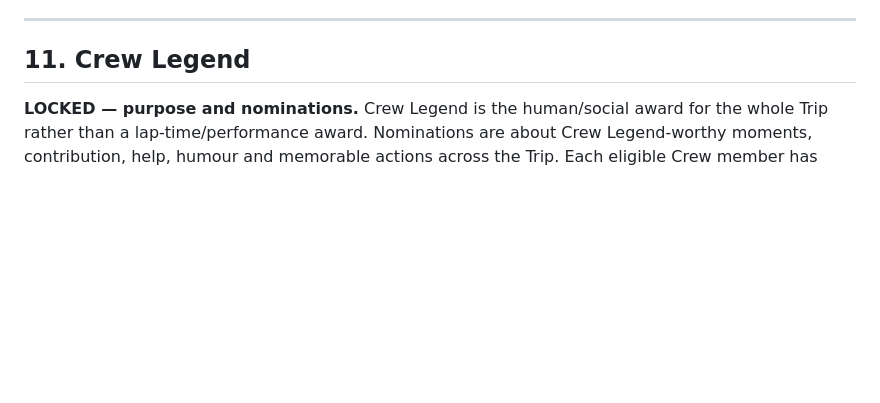
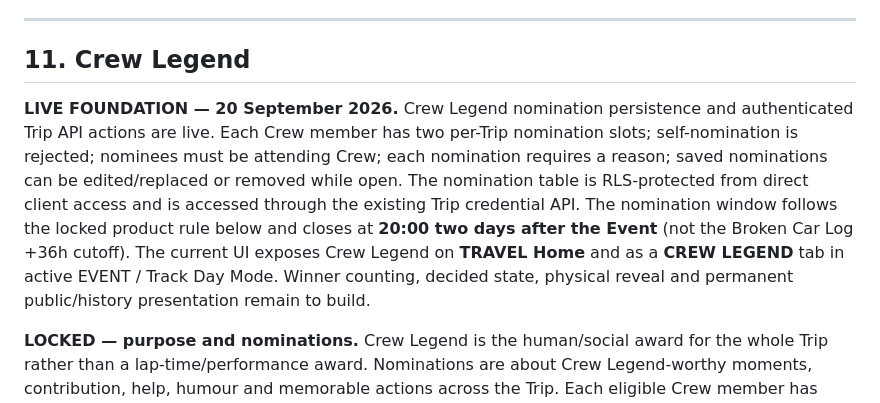
Before and after one commit to rsnwms2tpm-lang/Track-Day-Planner, a Markdown page: TRACK-DAY-HEROS-BUILD-NOTES.md, the part around the change. Drawn GitHub-style; blank space fills up the shorter version.

Commit message:
Record Crew Legend infrastructure and UI

```diff
--- a/TRACK-DAY-HEROS-BUILD-NOTES.md
+++ b/TRACK-DAY-HEROS-BUILD-NOTES.md
@@ -101,6 +101,9 @@ These are the product-level canonical categories and should remain synchronized
 ---
 
 ## 11. Crew Legend
+
+**LIVE FOUNDATION — 20 September 2026.** Crew Legend nomination persistence and authenticated Trip API actions are live. Each Crew member has two per-Trip nomination slots; self-nomination is rejected; nominees must be attending Crew; each nomination requires a reason; saved nominations can be edited/replaced or removed while open. The nomination table is RLS-protected from direct client access and is accessed through the existing Trip credential API. The nomination window follows the locked product rule below and closes at **20:00 two days after the Event** (not the Broken Car Log +36h cutoff). The current UI exposes Crew Legend on **TRAVEL Home** and as a **CREW LEGEND** tab in active EVENT / Track Day Mode. Winner counting, decided state, physical reveal and permanent public/history presentation remain to build.
+
 
 **LOCKED — purpose and nominations.** Crew Legend is the human/social award for the whole Trip rather than a lap-time/performance award. Nominations are about Crew Legend-worthy moments, contribution, help, humour and memorable actions across the Trip. Each eligible Crew member has **two nominations total per Trip**. A person **cannot nominate themselves**. Each nomination selects another eligible person and includes a required reason/story. The two nominations may recognise two different people or the same person for two genuinely distinct reasons. Nominations can be added while the nomination window is open and remain open until **20:00 two days after the event**, allowing post-track, accommodation and journey-home moments to be recognised.
 
```
